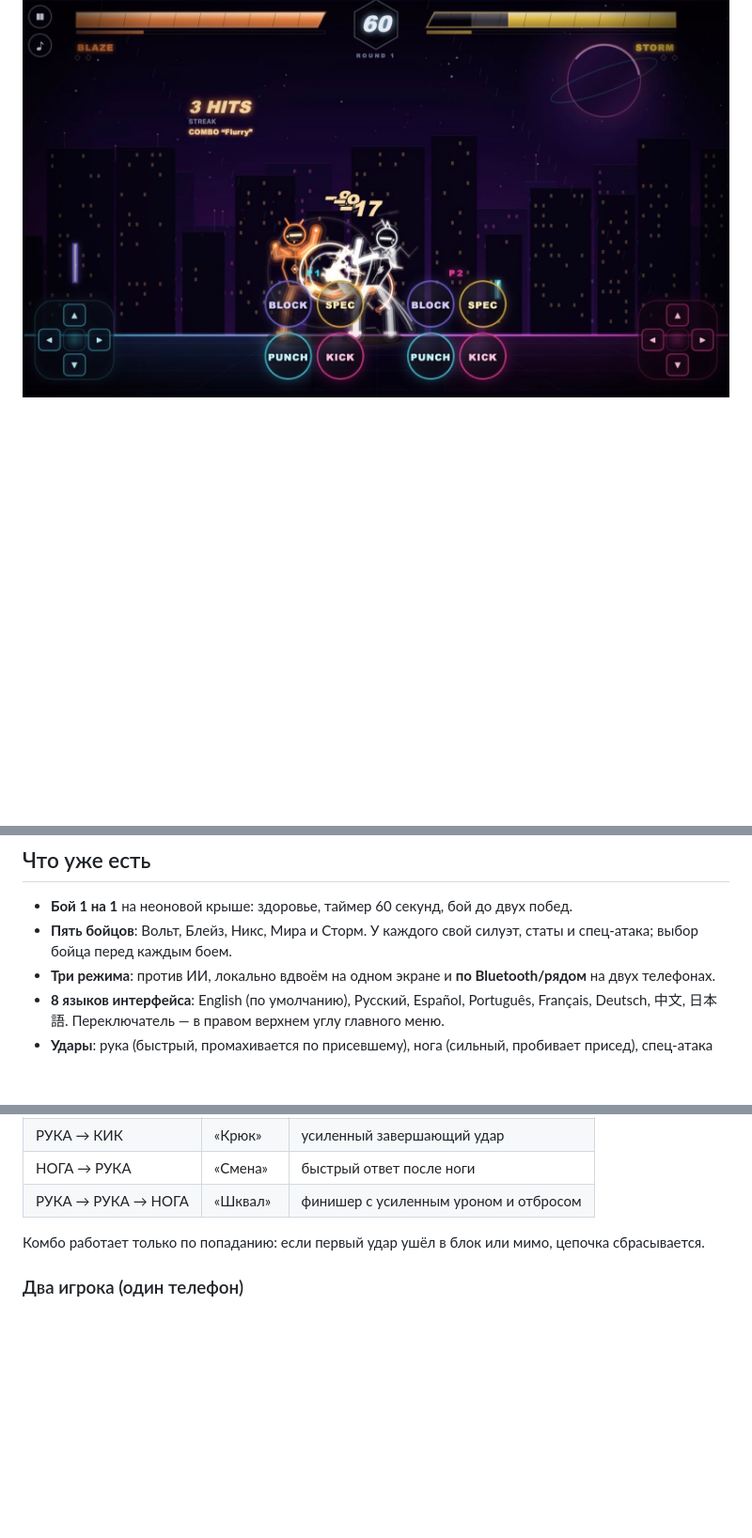
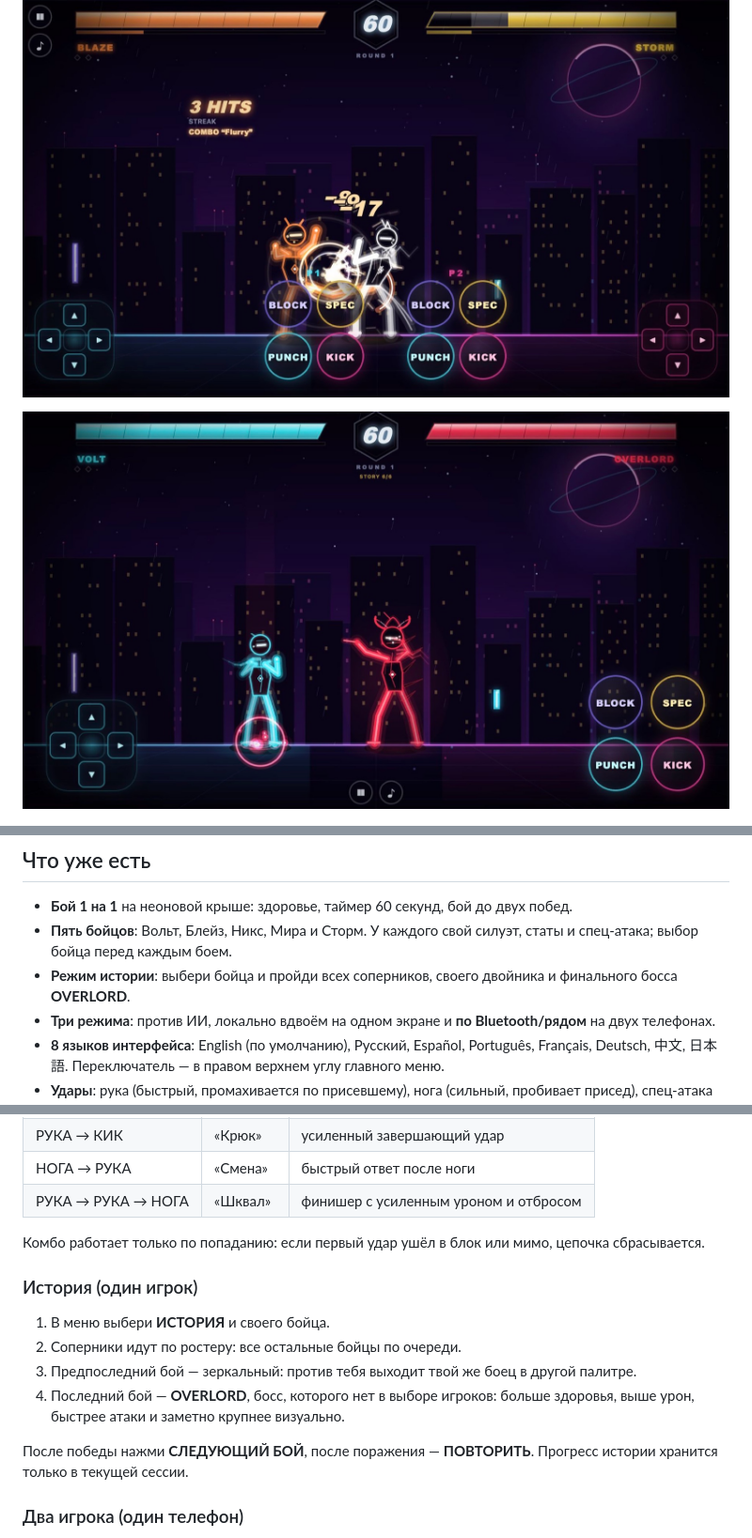
Before and after one commit to asmxaker/neon-clash, a Markdown page: README.md, 3 parts joined by grey strips. Shown at 94% size. Drawn GitHub-style; pictures changed too: docs/story.jpg (added); blank space fills up the shorter version.

Commit message:
Add story mode with mirror fight and final boss

```diff
--- a/README.md
+++ b/README.md
@@ -5,6 +5,8 @@
 ![Выбор бойца](docs/select.jpg)
 
 ![Геймплей](docs/gameplay.jpg)
+
+![История и финальный босс](docs/story.jpg)
 
 ![Bluetooth](docs/link.jpg)
 
@@ -14,6 +16,7 @@
 
 - **Бой 1 на 1** на неоновой крыше: здоровье, таймер 60 секунд, бой до двух побед.
 - **Пять бойцов**: Вольт, Блейз, Никс, Мира и Сторм. У каждого свой силуэт, статы и спец-атака; выбор бойца перед каждым боем.
+- **Режим истории**: выбери бойца и пройди всех соперников, своего двойника и финального босса **OVERLORD**.
 - **Три режима**: против ИИ, локально вдвоём на одном экране и **по Bluetooth/рядом** на двух телефонах.
 - **8 языков интерфейса**: English (по умолчанию), Русский, Español, Português, Français, Deutsch, 中文, 日本語. Переключатель — в правом верхнем углу главного меню.
 - **Удары**: рука (быстрый, промахивается по присевшему), нога (сильный, пробивает присед), спец-атака за 50 энергии.
@@ -87,6 +92,15 @@ npm run serve
 | РУКА → РУКА → НОГА | «Шквал» | финишер с усиленным уроном и отбросом |
 
 Комбо работает только по попаданию: если первый удар ушёл в блок или мимо, цепочка сбрасывается.
+
+### История (один игрок)
+
+1. В меню выбери **ИСТОРИЯ** и своего бойца.
+2. Соперники идут по ростеру: все остальные бойцы по очереди.
+3. Предпоследний бой — зеркальный: против тебя выходит твой же боец в другой палитре.
+4. Последний бой — **OVERLORD**, босс, которого нет в выборе игроков: больше здоровья, выше урон, быстрее атаки и заметно крупнее визуально.
+
+После победы нажми **СЛЕДУЮЩИЙ БОЙ**, после поражения — **ПОВТОРИТЬ**. Прогресс истории хранится только в текущей сессии.
 
 ### Два игрока (один телефон)
 
```
Also changed, not shown: other parts of README.md (+2 -0 lines), 8 other files.
